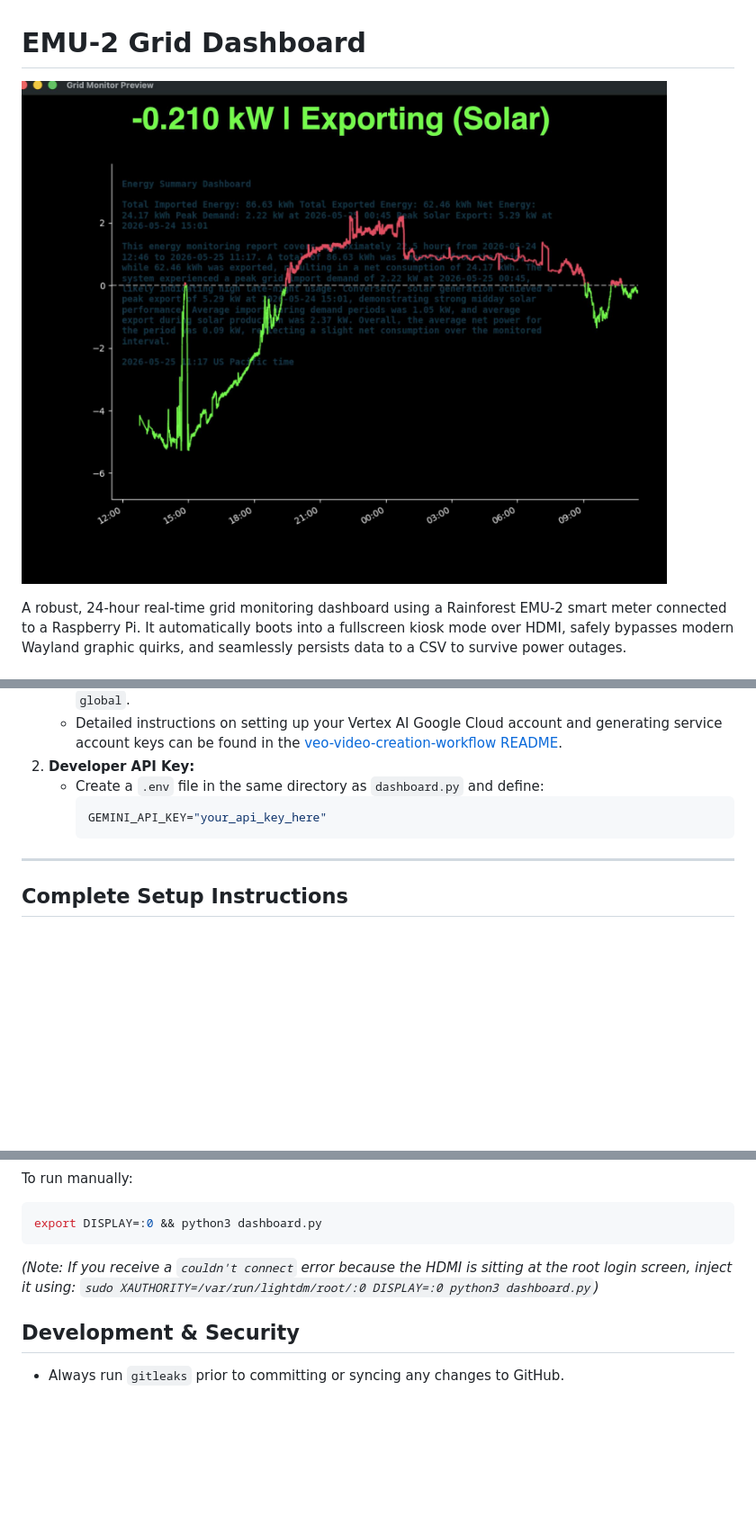
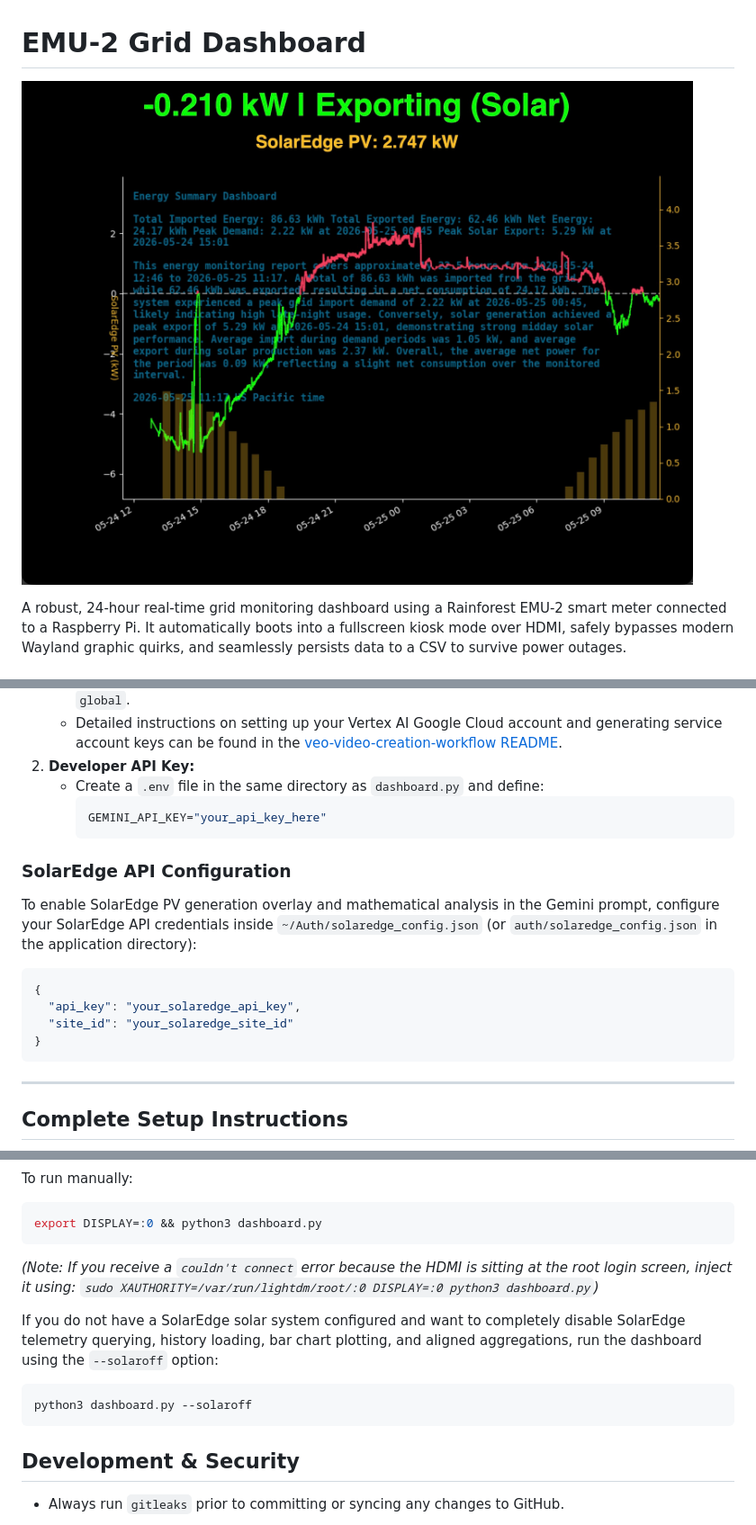
Before and after one commit to smichalove/rainforest-emu2-grid-dashboard, a Markdown page: README.md, 3 parts joined by grey strips. Shown at 90% size. GitHub-like rendering; pictures changed too: dashboard_preview.jpeg; blank space fills up the shorter version.

Commit message:
Integrate SolarEdge PV telemetry, twin Y-axis scale, Gemini analysis upgrades, and update preview

````diff
--- a/README.md
+++ b/README.md
@@ -33,6 +33,15 @@ The dashboard automatically searches for credentials using one of the following
      ```env
      GEMINI_API_KEY="your_api_key_here"
      ```
+
+### SolarEdge API Configuration
+To enable SolarEdge PV generation overlay and mathematical analysis in the Gemini prompt, configure your SolarEdge API credentials inside `~/Auth/solaredge_config.json` (or `auth/solaredge_config.json` in the application directory):
+```json
+{
+  "api_key": "your_solaredge_api_key",
+  "site_id": "your_solaredge_site_id"
+}
+```
 
 ---
 
@@ -115,5 +124,10 @@ export DISPLAY=:0 && python3 dashboard.py
 ```
 *(Note: If you receive a `couldn't connect` error because the HDMI is sitting at the root login screen, inject it using: `sudo XAUTHORITY=/var/run/lightdm/root/:0 DISPLAY=:0 python3 dashboard.py`)*
 
+If you do not have a SolarEdge solar system configured and want to completely disable SolarEdge telemetry querying, history loading, bar chart plotting, and aligned aggregations, run the dashboard using the `--solaroff` option:
+```bash
+python3 dashboard.py --solaroff
+```
+
 ## Development & Security
 - Always run `gitleaks` prior to committing or syncing any changes to GitHub.
````
Also changed, not shown: 4 other files.
